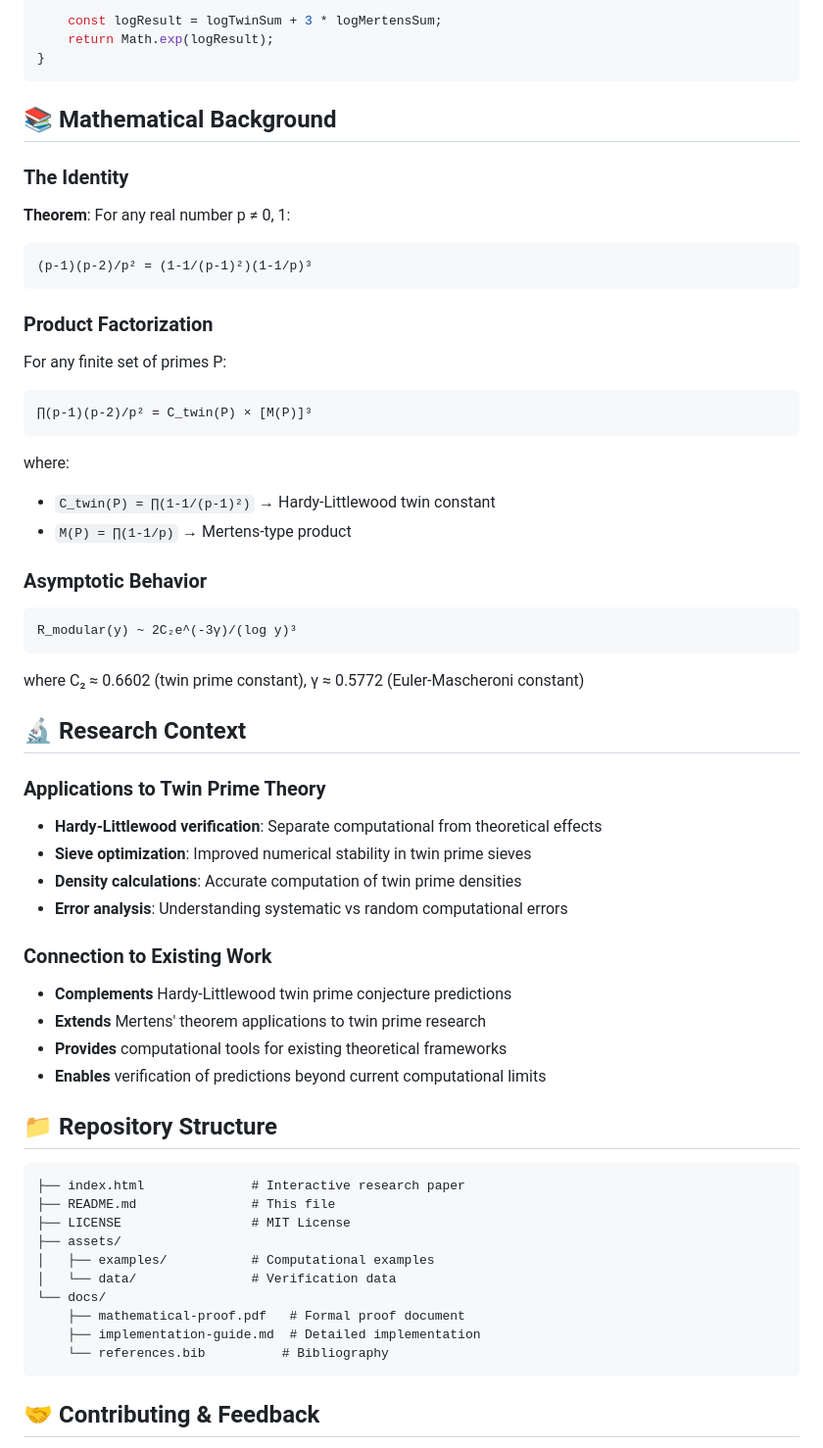
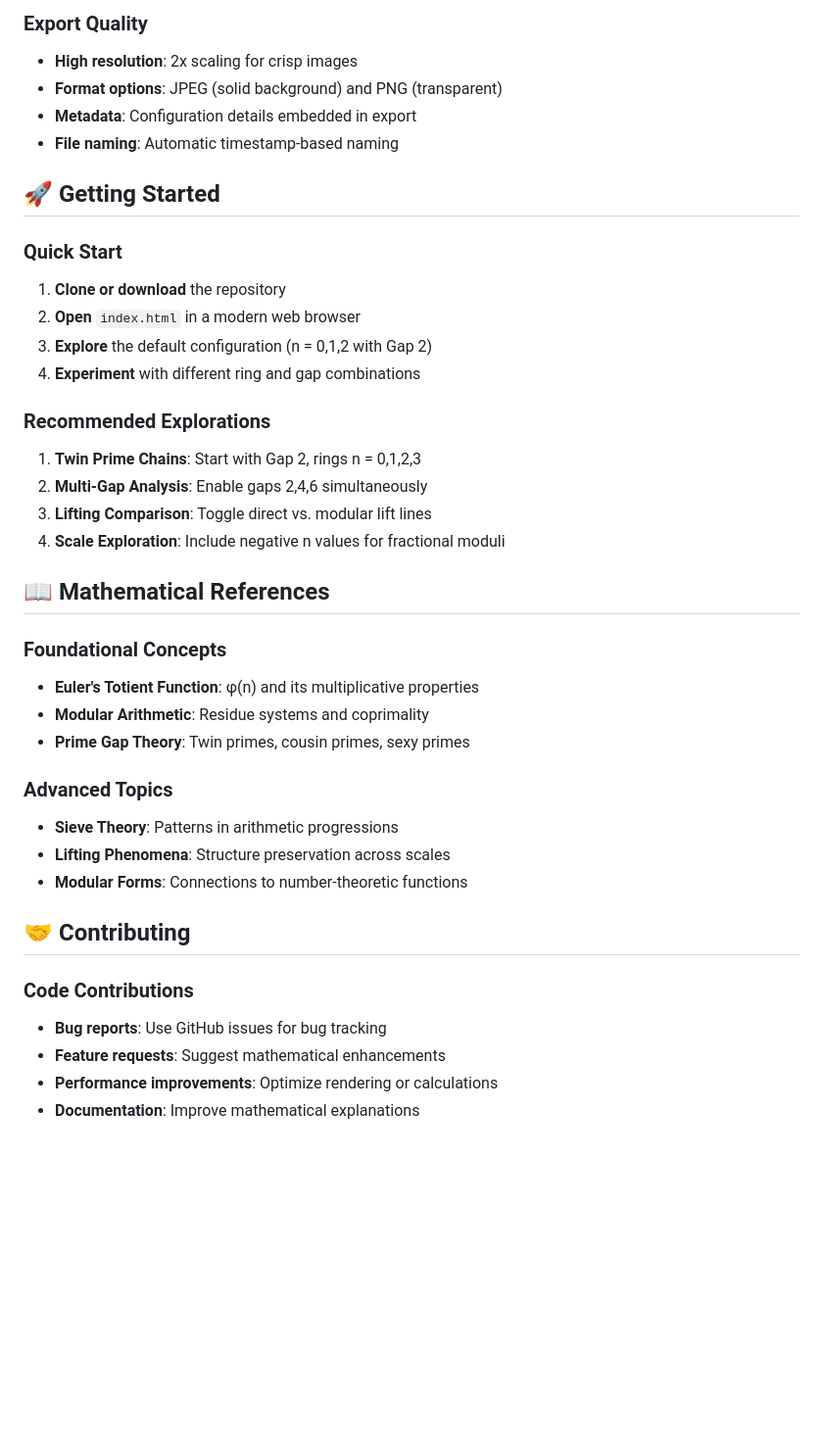
Before and after one commit to wessengetachew/Primes, a Markdown page: README.md, the part around the change printed below. Shown: that part at 98% size. Rendered like a GitHub page; blank space fills up the shorter version.

````diff
--- a/README.md
+++ b/README.md
@@ -118,60 +132,41 @@ function stableProduct(primes) {
 
-    const logResult = logTwinSum + 3 * logMertensSum;
-    return Math.exp(logResult);
-}
-```
+### Export Quality
+- **High resolution**: 2x scaling for crisp images
+- **Format options**: JPEG (solid background) and PNG (transparent)
+- **Metadata**: Configuration details embedded in export
+- **File naming**: Automatic timestamp-based naming
 
-## 📚 Mathematical Background
+## 🚀 Getting Started
 
-### The Identity
-**Theorem**: For any real number p ≠ 0, 1:
-```
-(p-1)(p-2)/p² = (1-1/(p-1)²)(1-1/p)³
-```
+### Quick Start
+1. **Clone or download** the repository
+2. **Open** `index.html` in a modern web browser
+3. **Explore** the default configuration (n = 0,1,2 with Gap 2)
+4. **Experiment** with different ring and gap combinations
 
-### Product Factorization
-For any finite set of primes P:
-```
-∏(p-1)(p-2)/p² = C_twin(P) × [M(P)]³
-```
-where:
-- `C_twin(P) = ∏(1-1/(p-1)²)` → Hardy-Littlewood twin constant
-- `M(P) = ∏(1-1/p)` → Mertens-type product
+### Recommended Explorations
+1. **Twin Prime Chains**: Start with Gap 2, rings n = 0,1,2,3
+2. **Multi-Gap Analysis**: Enable gaps 2,4,6 simultaneously
+3. **Lifting Comparison**: Toggle direct vs. modular lift lines
+4. **Scale Exploration**: Include negative n values for fractional moduli
 
-### Asymptotic Behavior
-```
-R_modular(y) ~ 2C₂e^(-3γ)/(log y)³
-```
-where C₂ ≈ 0.6602 (twin prime constant), γ ≈ 0.5772 (Euler-Mascheroni constant)
+## 📖 Mathematical References
 
-## 🔬 Research Context
+### Foundational Concepts
+- **Euler's Totient Function**: φ(n) and its multiplicative properties
+- **Modular Arithmetic**: Residue systems and coprimality
+- **Prime Gap Theory**: Twin primes, cousin primes, sexy primes
 
-### Applications to Twin Prime Theory
-- **Hardy-Littlewood verification**: Separate computational from theoretical effects
-- **Sieve optimization**: Improved numerical stability in twin prime sieves
-- **Density calculations**: Accurate computation of twin prime densities
-- **Error analysis**: Understanding systematic vs random computational errors
+### Advanced Topics
+- **Sieve Theory**: Patterns in arithmetic progressions
+- **Lifting Phenomena**: Structure preservation across scales
+- **Modular Forms**: Connections to number-theoretic functions
 
-### Connection to Existing Work
-- **Complements** Hardy-Littlewood twin prime conjecture predictions
-- **Extends** Mertens' theorem applications to twin prime research
-- **Provides** computational tools for existing theoretical frameworks
-- **Enables** verification of predictions beyond current computational limits
+## 🤝 Contributing
 
-## 📁 Repository Structure
+### Code Contributions
+- **Bug reports**: Use GitHub issues for bug tracking
+- **Feature requests**: Suggest mathematical enhancements
+- **Performance improvements**: Optimize rendering or calculations
+- **Documentation**: Improve mathematical explanations
 
-```
-├── index.html              # Interactive research paper
-├── README.md               # This file
-├── LICENSE                 # MIT License
-├── assets/
-│   ├── examples/           # Computational examples
-│   └── data/               # Verification data
-└── docs/
-    ├── mathematical-proof.pdf   # Formal proof document
-    ├── implementation-guide.md  # Detailed implementation
-    └── references.bib          # Bibliography
-```
-
-## 🤝 Contributing & Feedback
-
````
Also changed, not shown: other parts of README.md (+117 -132 lines).
